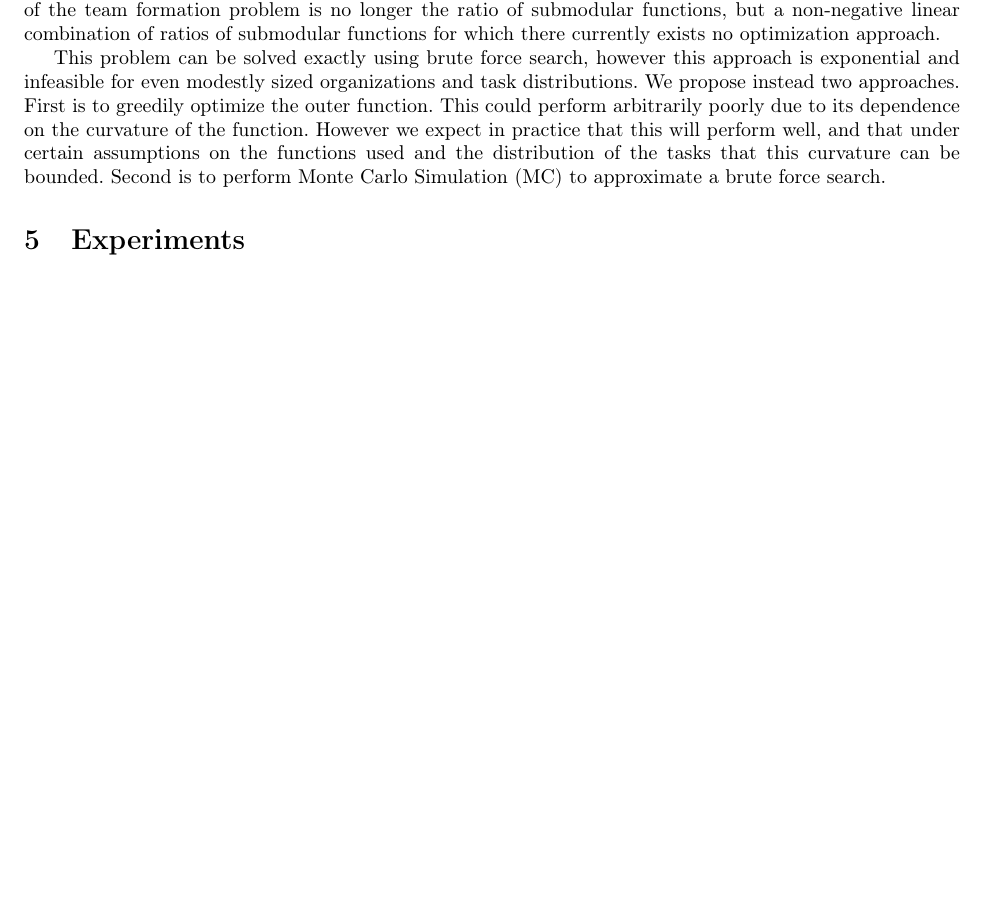
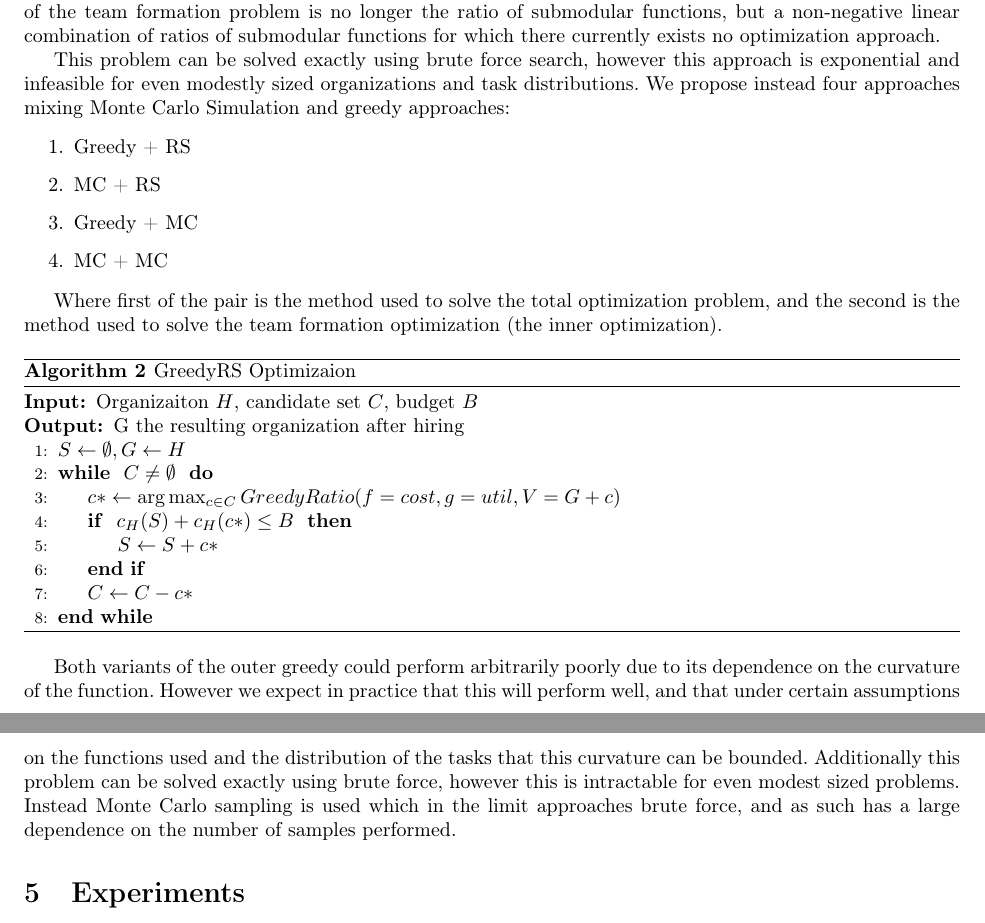
Before and after one commit to pcernek/cpsc534l-project, a LaTeX document (paper/paper.tex, which reads paper/algorithms/greedyRS.tex, paper/sections/algorithms.tex): part of page 7 of 12 before the commit and two parts of pages 7 and 8 of 13 after it, the two joined at a grey line, cut so that both start at the same text, the shorter picture padded with empty space. Compiled offline with pdfLaTeX.

Commit message:
updated algs section

```diff
--- /dev/null
+++ b/paper/algorithms/greedyRS.tex
@@ -0,0 +1,21 @@
+
+\begin{algorithm}
+	\caption{ GreedyRS Optimizaion }
+	\label{alg:greed-RS}
+	\begin{algorithmic}[1]
+		\renewcommand{\algorithmicrequire}{\textbf{Input:}}
+		\renewcommand{\algorithmicensure}{\textbf{Output:}}
+		\Require Organizaiton $ H $, candidate set $ C $, budget $ B $
+		\Ensure G the resulting organization after hiring
+		\State $S \leftarrow \emptyset, G \leftarrow H$
+
+		\While{ $C \ne \emptyset$ }
+			\State $c* \leftarrow \arg \max_{c \in C} GreedyRatio(f=cost,g=util,V=G+c)$
+
+			\If{ $ c_H(S)+c_H(c*) \le B $ }
+				\State $S \leftarrow S + c* $
+			\EndIf
+			\State $C \leftarrow C - c*$
+		\EndWhile
+	\end{algorithmic}
+\end{algorithm}
--- a/paper/sections/algorithms.tex
+++ b/paper/sections/algorithms.tex
@@ -25,30 +25,20 @@ When $ f $ is modular and $ g $ is submodular, they show that the natural greedy
 
 \input{algorithms/greedy}
 
-\eat{
-\begin{property}
-	\label{prop:submod-f-mod-g}
-	Submodular $ f $ and modular $ g $
-\end{property}
-Conversely, for submodular $ f $ and modular $ g $, the authors leverage the relationship between RS minimization, and the minimization of the difference of submodular functions (DS). Formally, DS minimization may be described as the following optimization problem:
-\begin{problem}
-	\label{prob:DS-min}
-	\[
-	\underset{X \subseteq V}{\min} \left[ f(X) - \lambda g(X) \right]
-	\]
-\end{problem}
-for $ \lambda \geq 0 $.
-In \cite{bai2016algorithms}, it is shown that an exact algorithm for DS minimization can be used as a subroutine to solve RS minimization via a binary search scheme, as described in Algorithm \ref{alg:binary-search}.
-This relationship provides the foundation for the following observation, also derived in \cite{bai2016algorithms}:
-\begin{theorem}
-	When $ f $ is submodular and $ g $ is modular, using an exact submodular minimization algorithm as a subroutine, Algorithm \ref{alg:binary-search} provides a $ (1 + \epsilon) $-approximation for RS minimization in $ O(\log(1/\epsilon)) $ calls to the subroutine.
-\end{theorem}
-
-\input{algorithms/binary_search}
-
-Although in general, DS minimization is not tractable \cite{iyer2012algorithms}, it is pointed out in \cite{bai2016algorithms} that, under the conditions of submodular $ f $ and modular $ g $, the DS minimization problem as formulated in Problem \ref{prob:DS-min} becomes an instance of submodular minimization, and hence can be solved exactly optimally in polynomial time.
-}
 
 While this GreedyRatio scheme provides an effective approximation for our variant of team formation it does not solve the our optimization problem $\max \mathbb{E}[TF(G,\task)]$. This is due to that fact that the expectation of the team formation problem is no longer the ratio of submodular functions, but a non-negative linear combination of ratios of submodular functions for which there currently exists no optimization approach.
 
-This problem can be solved exactly using brute force search, however this approach is exponential and infeasible for even modestly sized organizations and task distributions. We propose instead two approaches. First is to greedily optimize the outer function. This could perform arbitrarily poorly due to its dependence on the curvature of the function. However we expect in practice that this will perform well, and that under certain assumptions on the functions used and the distribution of the tasks that this curvature can be bounded. Second is to perform Monte Carlo Simulation (MC) to approximate a brute force search.
+This problem can be solved exactly using brute force search, however this approach is exponential and infeasible for even modestly sized organizations and task distributions. We propose instead four approaches mixing Monte Carlo Simulation and greedy approaches:
+
+\begin{enumerate}
+	\item Greedy + RS
+	\item MC + RS
+	\item Greedy + MC
+	\item MC + MC
+\end{enumerate}
+
+Where first of the pair is the method used to solve the total optimization problem, and the second is the method used to solve the team formation optimization (the inner optimization).
+
+\input{algorithms/greedyRS}
+
+Both variants of the outer greedy could perform arbitrarily poorly due to its dependence on the curvature of the function. However we expect in practice that this will perform well, and that under certain assumptions on the functions used and the distribution of the tasks that this curvature can be bounded. Additionally this problem can be solved exactly using brute force, however this is intractable for even modest sized problems. Instead Monte Carlo sampling is used which in the limit approaches brute force, and as such has a large dependence on the number of samples performed.
```
